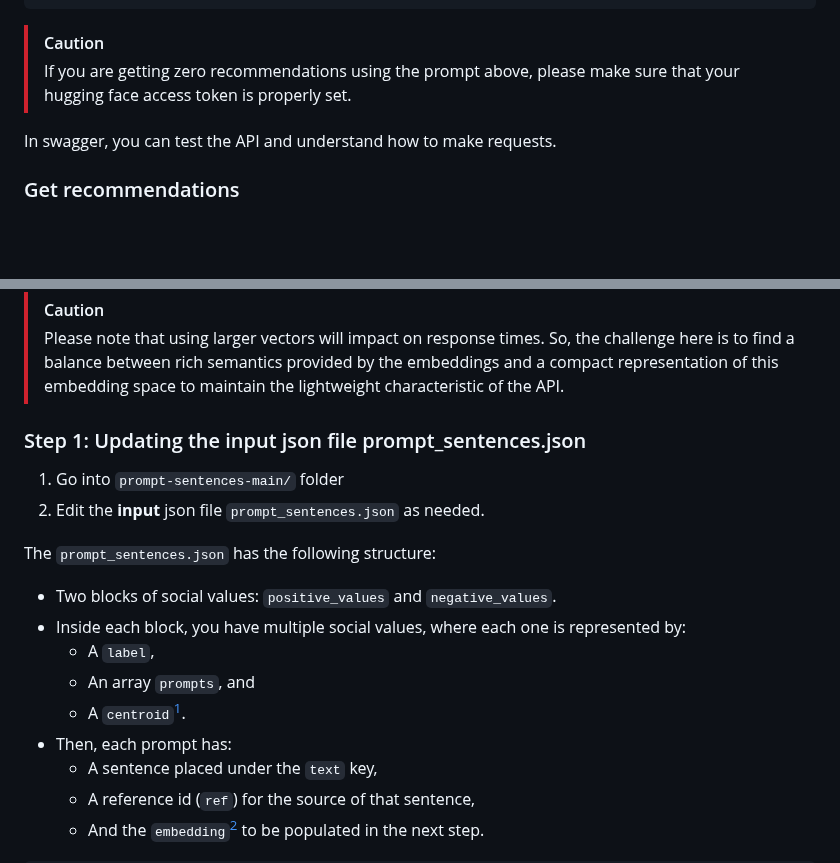
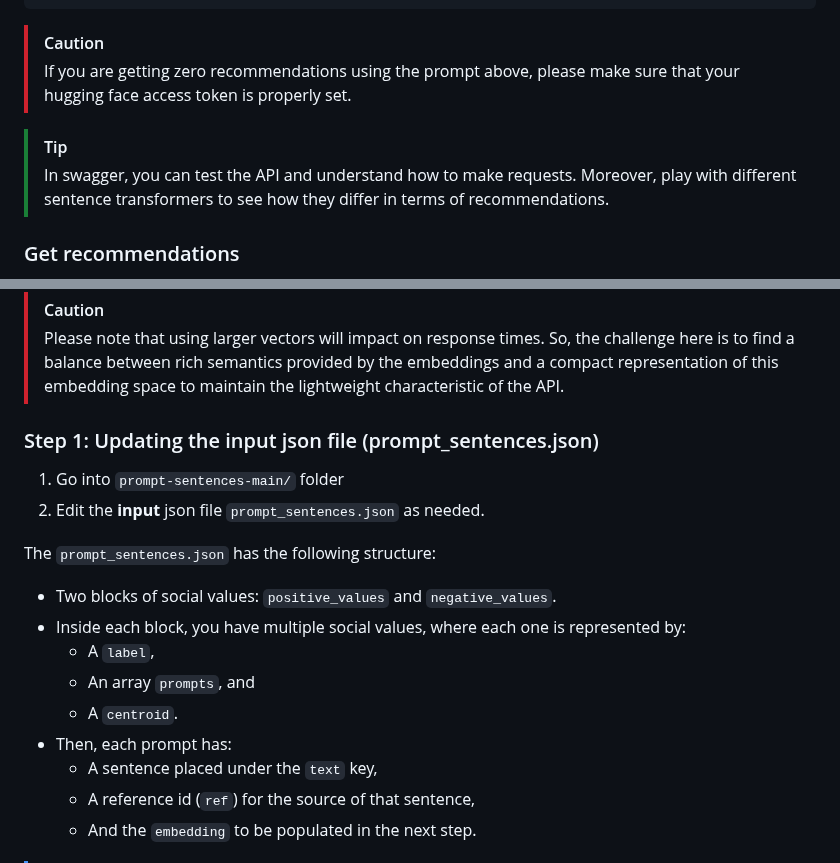
Before and after one commit to Mystic-Slice/responsible-prompting-api, a Markdown page: README.md, 2 parts joined by grey strips. GitHub-like rendering; blank space fills up the shorter version.

```diff
--- a/README.md
+++ b/README.md
@@ -76,7 +76,8 @@ Act as a professional designer with 20 years of experience creating and testing
 > [!CAUTION]
 > If you are getting zero recommendations using the prompt above, please make sure that your hugging face access token is properly set.
 
-In swagger, you can test the API and understand how to make requests.
+> [!TIP]
+> In swagger, you can test the API and understand how to make requests. Moreover, play with different sentence transformers to see how they differ in terms of recommendations.
 
 ### Get recommendations
 1. Run the server (if it is not already running)
@@ -162,7 +163,7 @@ So, to customize the API to your use case, you have to:
 > [!CAUTION]
 > Please note that using larger vectors will impact on response times. So, the challenge here is to find a balance between rich semantics provided by the embeddings and a compact representation of this embedding space to maintain the lightweight characteristic of the API.
 
-### Step 1: Updating the input json file prompt_sentences.json
+### Step 1: Updating the input json file (prompt_sentences.json)
 1. Go into `prompt-sentences-main/` folder
 2. Edit the **input** json file `prompt_sentences.json` as needed.
 
@@ -171,9 +172,9 @@ The `prompt_sentences.json` has the following structure:
 - Inside each block, you have multiple social values, where each one is represented by:
     - A `label`,
     - An array `prompts`, and
-    - A `centroid`[^1].
+    - A `centroid`.
 - Then, each prompt has:
     - A sentence placed under the `text` key,
     - A reference id (`ref`) for the source of that sentence,
-    - And the `embedding`[^1] to be populated in the next step.
+    - And the `embedding` to be populated in the next step.
 
```
Also changed, not shown: other parts of README.md (+23 -23 lines).
